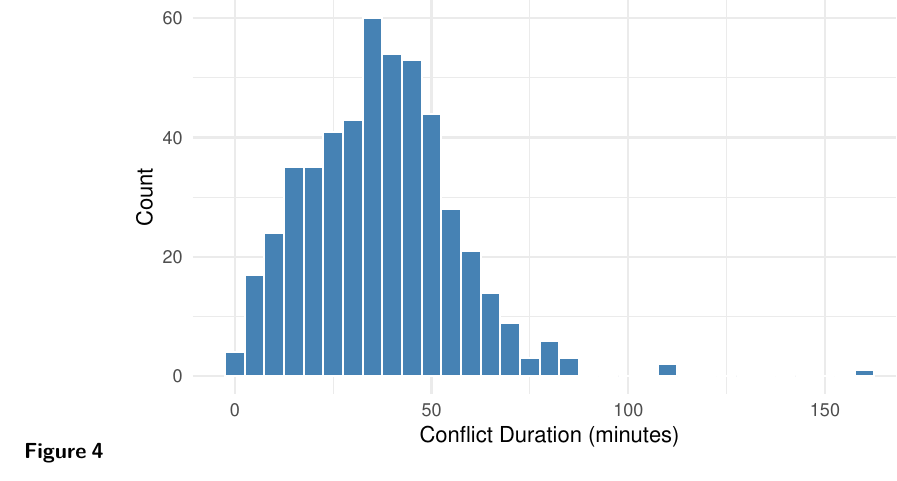
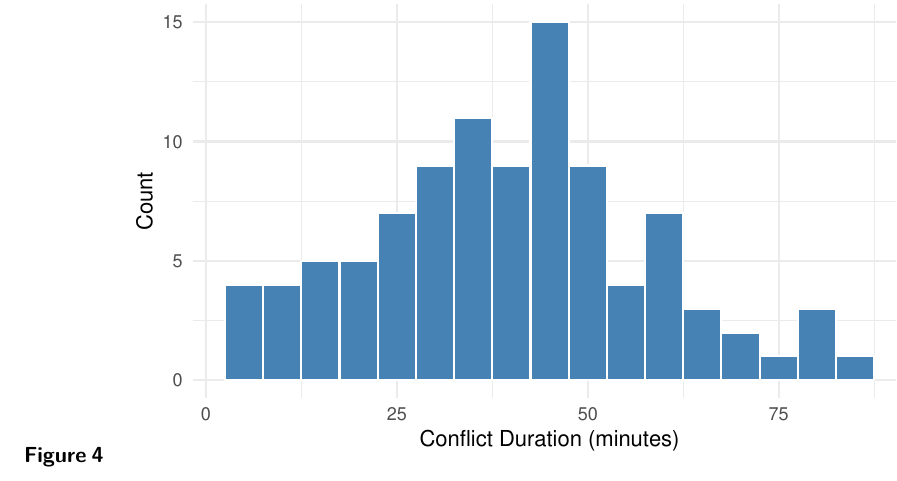
Before and after one commit to briankimdw/Case3, a Quarto document (FinalReport.qmd): part of page 7 of 15, cut at the place of the change. Rendered offline with R 4.5, knitr and Pandoc in place of Quarto, then LaTeX, with nearby package versions; some code elsewhere in the file could not run offline.

Commit message:
load conflicts fixed

````diff
--- a/FinalReport.qmd
+++ b/FinalReport.qmd
@@ -267,7 +267,21 @@ ggplot(conflicts, aes(x = conflict_minutes)) +
 #### Figure 4
 
 ```{r, echo = FALSE, message = FALSE, warning = FALSE}
+yo <- x |>
+  filter(REF.GRID == "3 South")
 
+df <- yo %>%
+  mutate(
+    DT.DISP = ymd_hms(DT.DISP),
+    DT.ENROUTE = ymd_hms(DT.ENROUTE),
+    DT.AVAILABLE = ymd_hms(DT.AVAILABLE)
+  )
+
+conflicts <- df %>%
+  filter(DT.AVAILABLE > DT.DISP) %>%
+  mutate(
+    conflict_minutes = as.numeric(difftime(DT.AVAILABLE, DT.DISP, units = "mins"))
+  )
 # Assume conflicts already has DT.DISP and DT.AVAILABLE
 intervals <- IRanges(start = as.numeric(conflicts$DT.DISP),
                      end = as.numeric(conflicts$DT.AVAILABLE))
@@ -284,7 +298,7 @@ conflicts <- conflicts %>%
 
 ggplot(conflicts, aes(x = conflict_minutes)) +
   geom_histogram(binwidth = 5, fill = "steelblue", color = "white") +
-  labs(title = "Conflict Duration Distribution",
+  labs(title = "Conflict Duration Distribution for South Station",
        x = "Conflict Duration (minutes)",
        y = "Count") +
   theme_minimal()
````
Also changed, not shown: FinalReport.pdf, FinalReport.qmd (2 more changed lines).
